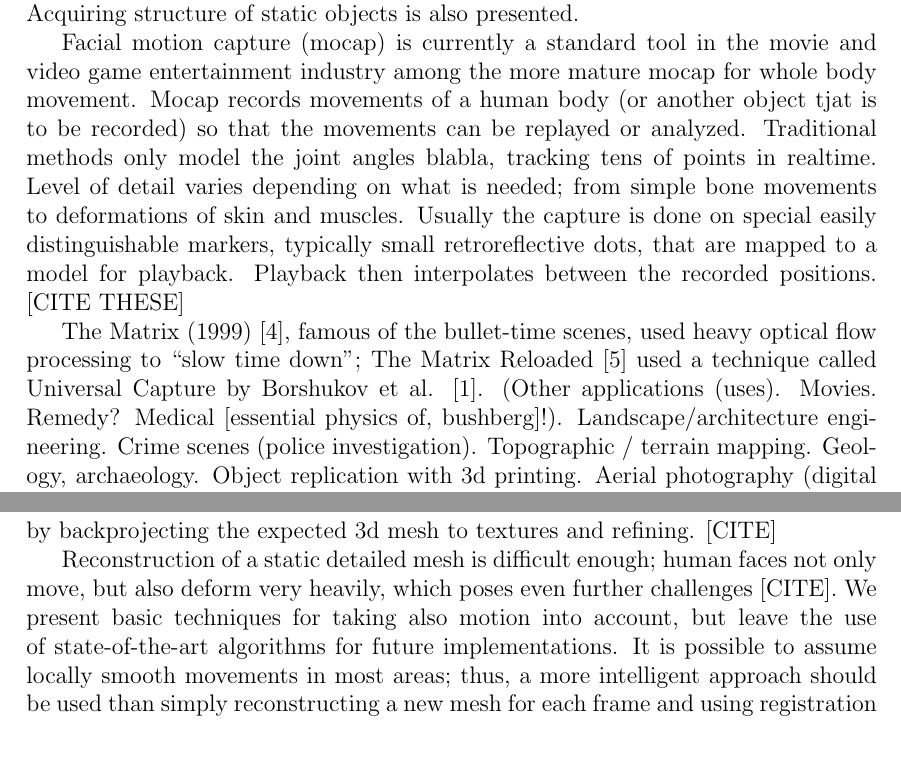
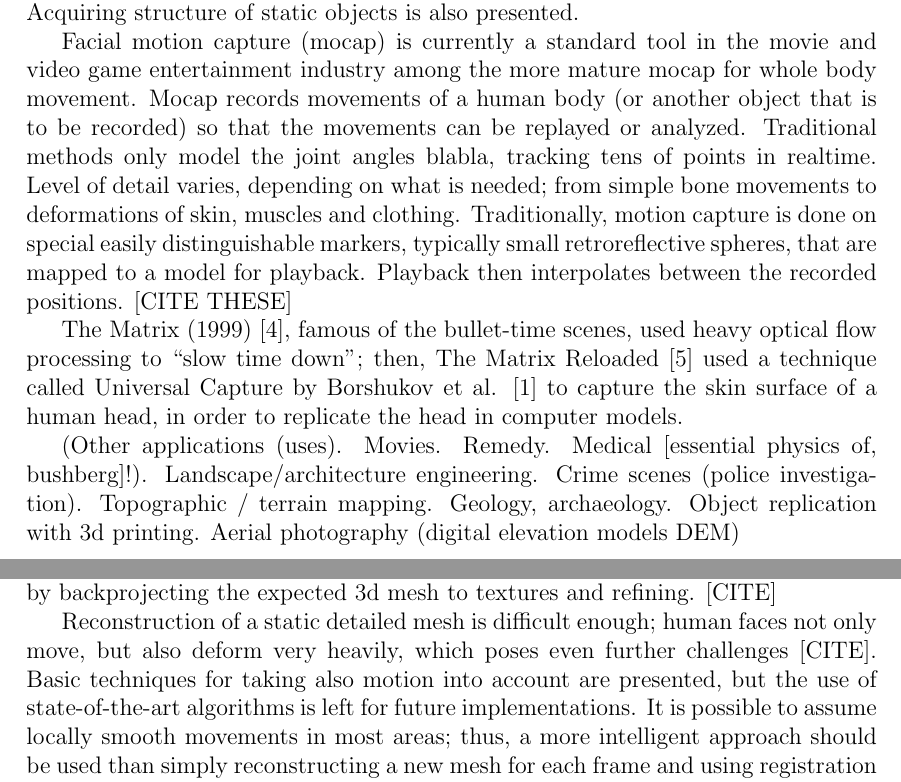
Before and after one commit to sooda/thesis, a LaTeX document (latex/dippa.tex, which reads latex/tex/introduction.tex): two parts of pages 9 and 11 of 34 before the commit and two parts of pages 9 and 10 of 34 after it, joined at a grey line, cut so that both start at the same text, the shorter picture padded with empty space. Compiled offline with pdfLaTeX; a LaTeX package or settings file that is missing is left out.

Commit message:
tex: intro hackings
this needs some content from the seminar text, and obviously will be
finished last.

what level on background theory?

some applications, mostly in video gaming and movies?

any emphasis on video?

```diff
--- a/latex/tex/introduction.tex
+++ b/latex/tex/introduction.tex
@@ -26,12 +27,14 @@ Stereo, multiview, structure from motion, blah blah.
 This work concentrates most on scanning human faces, but the algorithms are kept as abstract as possible to make it simple to apply them to other targets too.
 Acquiring structure of static objects is also presented.
 
+
+
 Facial motion capture (mocap) is currently a standard tool in the movie and video game entertainment industry among the more mature mocap for whole body movement.
-Mocap records movements of a human body (or another object tjat is to be recorded) so that the movements can be replayed or analyzed. Traditional methods only model the joint angles blabla, tracking tens of points in realtime.
-Level of detail varies depending on what is needed; from simple bone movements to deformations of skin and muscles.
-Usually the capture is done on special easily distinguishable markers, typically small retroreflective dots, that are mapped to a model for playback. Playback then interpolates between the recorded positions. [CITE THESE]
+Mocap records movements of a human body (or another object that is to be recorded) so that the movements can be replayed or analyzed. Traditional methods only model the joint angles blabla, tracking tens of points in realtime.
+Level of detail varies, depending on what is needed; from simple bone movements to deformations of skin, muscles and clothing.
+Traditionally, motion capture is done on special easily distinguishable markers, typically small retroreflective spheres, that are mapped to a model for playback. Playback then interpolates between the recorded positions. [CITE THESE]
 % http://www.siggraph.org/education/materials/HyperGraph/animation/character_animation/motion_capture/history1.htm
 
-The Matrix (1999) \cite{wachowski99matrix}, famous of the bullet-time scenes, used heavy optical flow processing to ``slow time down''; The Matrix Reloaded \cite{wachowski03reloaded} used a technique called Universal Capture by Borshukov et al. \cite{borshukov05universal}.
-(Other applications (uses). Movies. Remedy? Medical [essential physics of, bushberg]!). Landscape/architecture engineering. Crime scenes (police investigation). Topographic / terrain mapping. Geology, archaeology. Object replication with 3d printing. Aerial photography (digital elevation models DEM)
+The Matrix (1999) \cite{wachowski99matrix}, famous of the bullet-time scenes, used heavy optical flow processing to ``slow time down''; then, The Matrix Reloaded \cite{wachowski03reloaded} used a technique called Universal Capture by Borshukov et al. \cite{borshukov05universal} to capture the skin surface of a human head, in order to replicate the head in computer models.
 
+(Other applications (uses). Movies. Remedy. Medical [essential physics of, bushberg]!). Landscape/architecture engineering. Crime scenes (police investigation). Topographic / terrain mapping. Geology, archaeology. Object replication with 3d printing. Aerial photography (digital elevation models DEM)
@@ -83,7 +65,7 @@ The reconstruction and rendering involves lots of filtering of the raw data and
 By making certain assumptions on the texture, very detailed bump maps can be extracted, for example, by backprojecting the expected 3d mesh to textures and refining. [CITE]
 
 Reconstruction of a static detailed mesh is difficult enough; human faces not only move, but also deform very heavily, which poses even further challenges [CITE].
-We present basic techniques for taking also motion into account, but leave the use of state-of-the-art algorithms for future implementations.
+Basic techniques for taking also motion into account are presented, but the use of state-of-the-art algorithms is left for future implementations.
 It is possible to assume locally smooth movements in most areas; thus, a more intelligent approach should be used than simply reconstructing a new mesh for each frame and using registration to just align them. [CITE]
 
 Many tracking algorithms work in the 2D space using simply the picture data and not the post-processed 3D meshes [CITE].
```
Also changed, not shown: latex/tex/introduction.tex (44 more changed lines).
